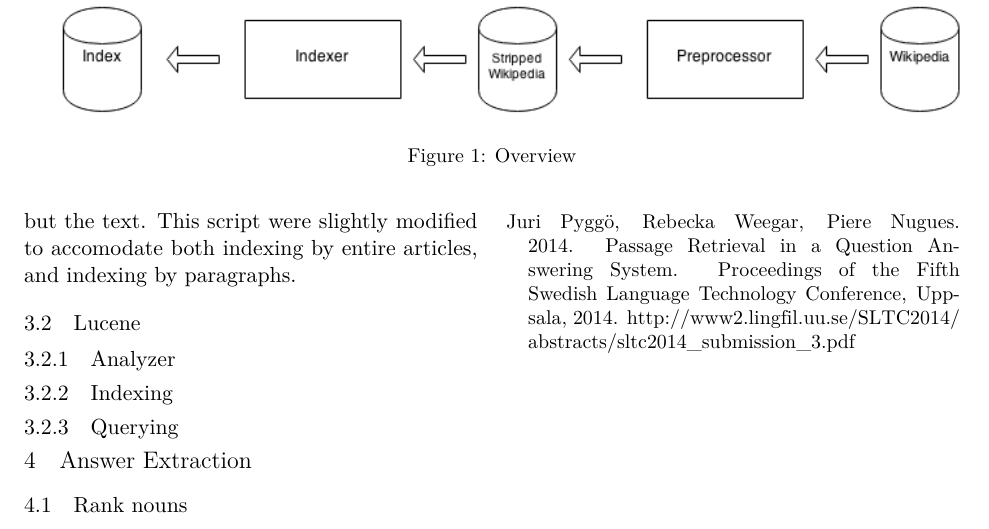
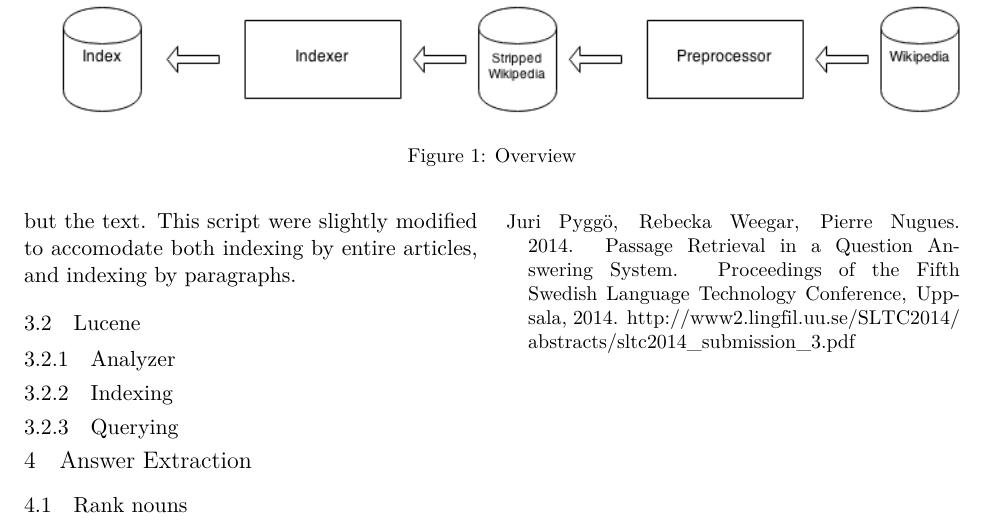
Before and after one commit to merisbahti/minerva, a LaTeX paper (report/naaclhlt2015.tex): part of page 2 of 2, cut so that both start at the same text. Compiled offline with XeLaTeX.

Commit message:
correct the  latex formatting of strange characters

```diff
--- a/report/naaclhlt2015.tex
+++ b/report/naaclhlt2015.tex
@@ -75,8 +75,8 @@ Dan Gusfield.
 \newblock {\em Algorithms on Strings, Trees and Sequences}.
 \newblock Cambridge University Press, Cambridge, UK.
 
-\bibitem[\protect\citename{Juri Pyggö, Rebecka Weegar, Piere Nugues}2014]{QASYS}
-Juri Pygg\"o, Rebecka Weegar, Piere Nugues.
+\bibitem[\protect\citename{Juri Pygg\"o, Rebecka Weegar, Piere Nugues}2014]{QASYS}
+Juri Pygg\"o, Rebecka Weegar, Pierre Nugues.
 \newblock 2014.
 \newblock Passage Retrieval in a Question Answering System.
 \newblock Proceedings of the Fifth Swedish Language Technology Conference, Uppsala, 2014.
```
